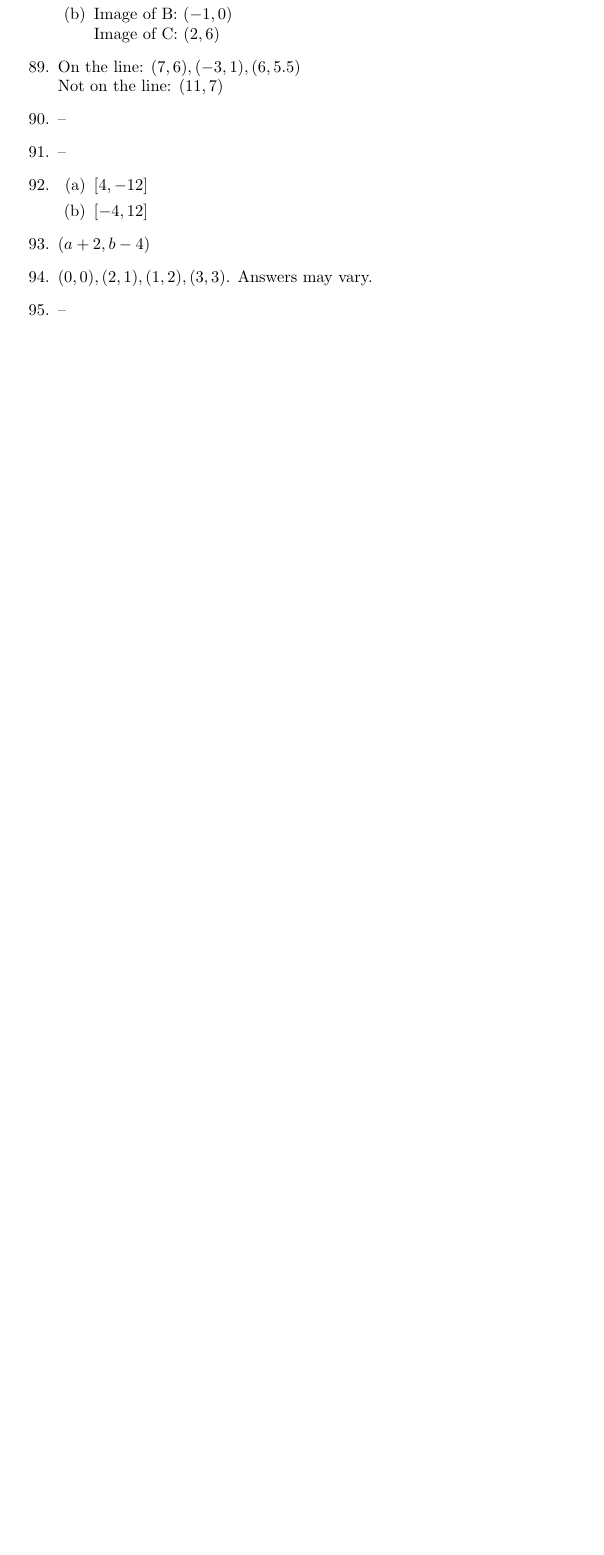
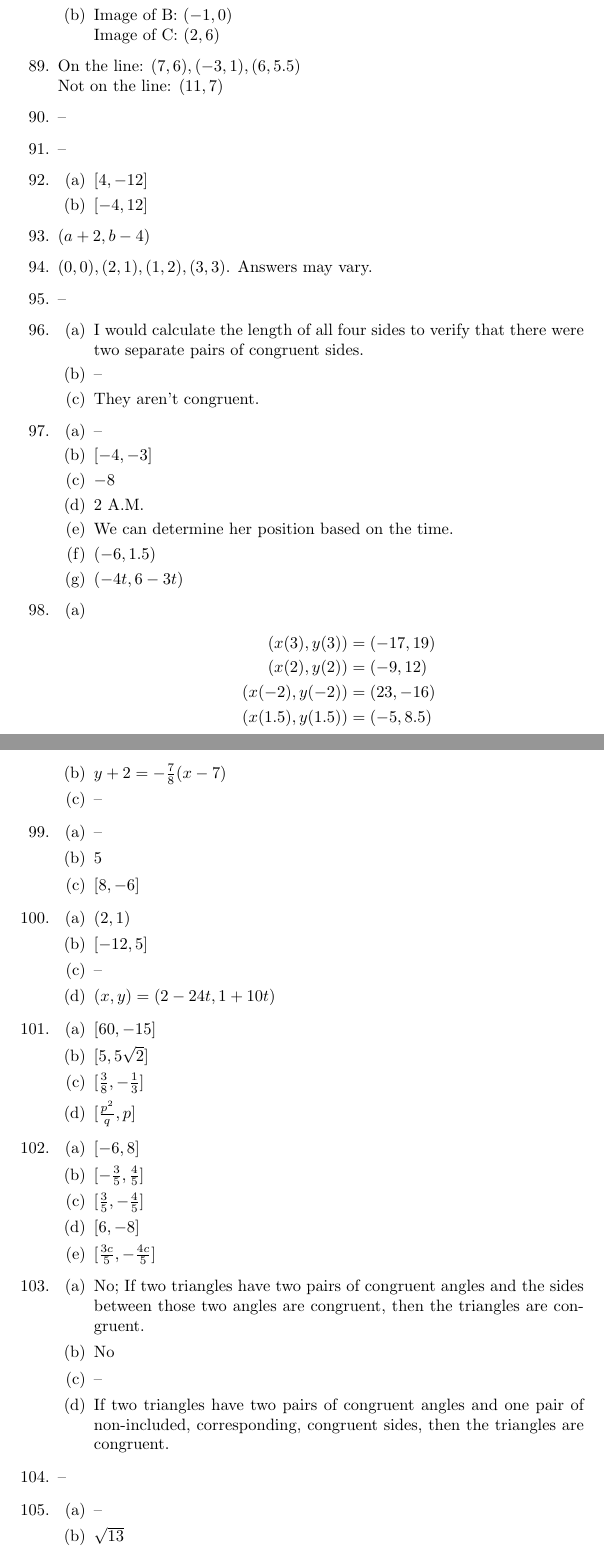
Before and after one commit to jwspence4/im1, a LaTeX document (im1_book1_selected_answers.tex): part of page 7 of 7 before the commit and two parts of pages 7 and 8 of 9 after it, the two joined at a grey line, cut so that both start at the same text, the shorter picture padded with empty space. Compiled offline with pdfLaTeX.

Commit message:
Book 1 #96-109

```diff
--- a/im1_book1_selected_answers.tex
+++ b/im1_book1_selected_answers.tex
@@ -508,3 +508,123 @@
 
 \item --
 
+\item
+	\begin{enumerate}
+
+	\item I would calculate the length of all four sides to verify that there were two separate pairs of congruent sides.
+
+	\item --
+
+	\item They aren't congruent.
+
+	\end{enumerate}
+
+\item
+	\begin{enumerate}
+
+	\item --
+
+	\item $[-4, -3]$
+
+	\item $-8$
+
+	\item 2 A.M.
+
+	\item We can determine her position based on the time.
+
+	\item $(-6, 1.5)$
+
+	\item $(-4t, 6 - 3t)$
+
+	\end{enumerate}
+
+\item
+	\begin{enumerate}
+
+	\item \begin{align*}
+		(x(3),y(3)) &= (-17, 19) \\
+		(x(2), y(2)) &= (-9, 12) \\
+		(x(-2), y(-2)) &= (23, -16) \\
+		(x(1.5), y(1.5)) &= (-5, 8.5)
+		\end{align*}
+
+	\item $y + 2 = -\frac{7}{8}(x - 7)$
+
+	\item --
+%	$(x(t), y(t))$ is a point plus $t$ times a vector. The point gives us a point on the line. The vector gives us the slope of the line. By changing the value of $t$, we can change the length of the vector that we're adding to the point. By picking the right value of $t$, we can get to any point on the line.
+
+	\end{enumerate}
+
+\item
+	\begin{enumerate}
+
+	\item --
+
+	\item 5
+
+	\item $[8, -6]$
+
+	\end{enumerate}
+
+\item
+	\begin{enumerate}
+
+	\item $(2, 1)$
+
+	\item $[-12, 5]$
+
+	\item --
+
+	\item $(x, y) = (2 - 24t, 1 + 10t)$
+
+	\end{enumerate}
+
+\item
+	\begin{enumerate}
+
+	\item $[60, -15]$
+
+	\item $[5, 5\sqrt{2}]$
+
+	\item $[\frac{3}{8}, -\frac{1}{3}]$
+
+	\item $[\frac{p^2}{q}, p]$
+
+	\end{enumerate}
+
+\item
+	\begin{enumerate}
+
+	\item $[-6, 8]$
+
+	\item $[-\frac{3}{5}, \frac{4}{5}]$
+
+	\item $[\frac{3}{5}, -\frac{4}{5}]$
+
+	\item $[6, -8]$
+
+	\item $[\frac{3c}{5}, -\frac{4c}{5}]$
+
+	\end{enumerate}
+
+\item
+	\begin{enumerate}
+
+	\item No; If two triangles have two pairs of congruent angles and the sides between those two angles are congruent, then the triangles are congruent.
+
+	\item No
+
+	\item --
+
+	\item If two triangles have two pairs of congruent angles and one pair of non-included, corresponding, congruent sides, then the triangles are congruent.
+
+	\end{enumerate}
+
+\item --
+
+\item
+	\begin{enumerate}
+
+	\item --
+
+	\item $\sqrt{13}$
```
Also changed, not shown: im1_book1_selected_answers.pdf, im1_book1_selected_answers.tex (45 more changed lines).
